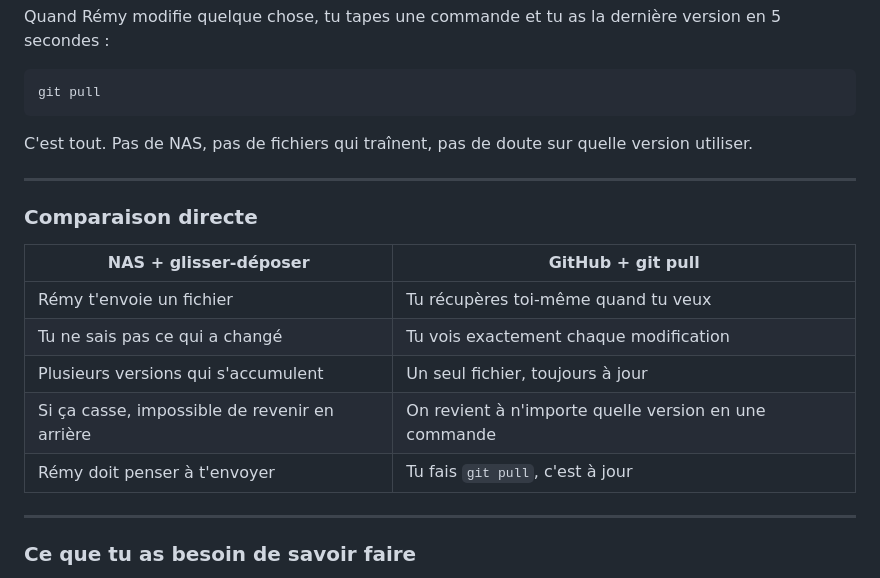
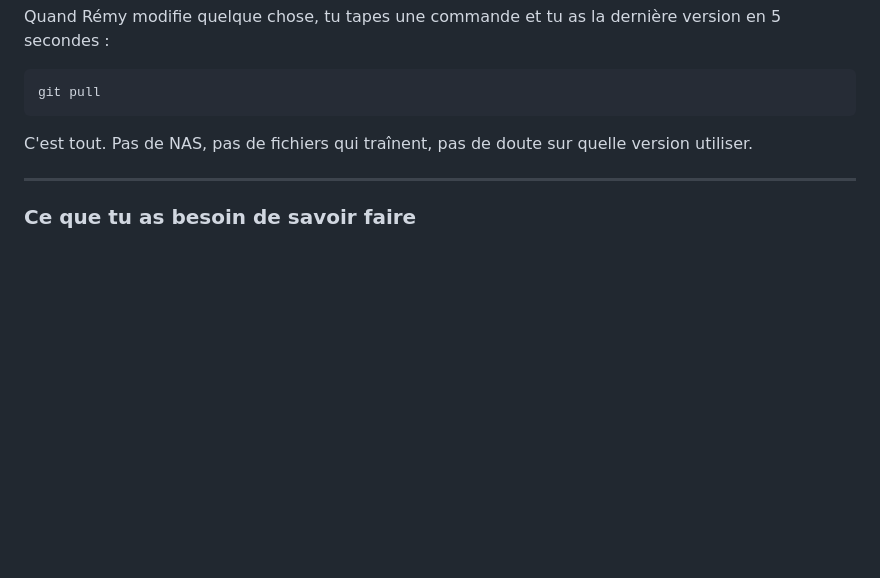
Before and after one commit to remytesta/replicator2, a Markdown page: README.md, the part around the change. GitHub-like rendering; blank space fills up the shorter version.

Commit message:
Remove direct comparison section from README
Removed the direct comparison section between NAS and GitHub.

````diff
--- a/README.md
+++ b/README.md
@@ -65,18 +65,6 @@ git pull
 ```
 
 C'est tout. Pas de NAS, pas de fichiers qui traînent, pas de doute sur quelle version utiliser.
-
----
-
-### Comparaison directe
-
-| NAS + glisser-déposer | GitHub + git pull |
-|---|---|
-| Rémy t'envoie un fichier | Tu récupères toi-même quand tu veux |
-| Tu ne sais pas ce qui a changé | Tu vois exactement chaque modification |
-| Plusieurs versions qui s'accumulent | Un seul fichier, toujours à jour |
-| Si ça casse, impossible de revenir en arrière | On revient à n'importe quelle version en une commande |
-| Rémy doit penser à t'envoyer | Tu fais `git pull`, c'est à jour |
 
 ---
 
````
